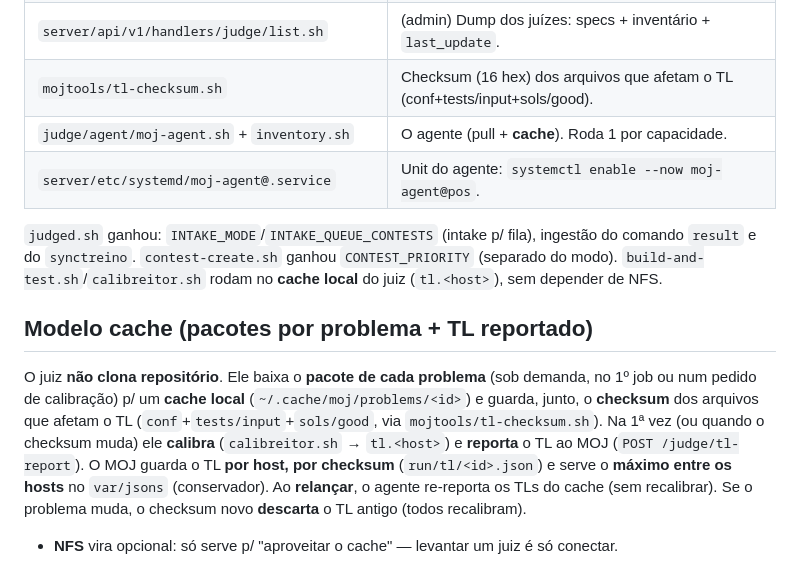
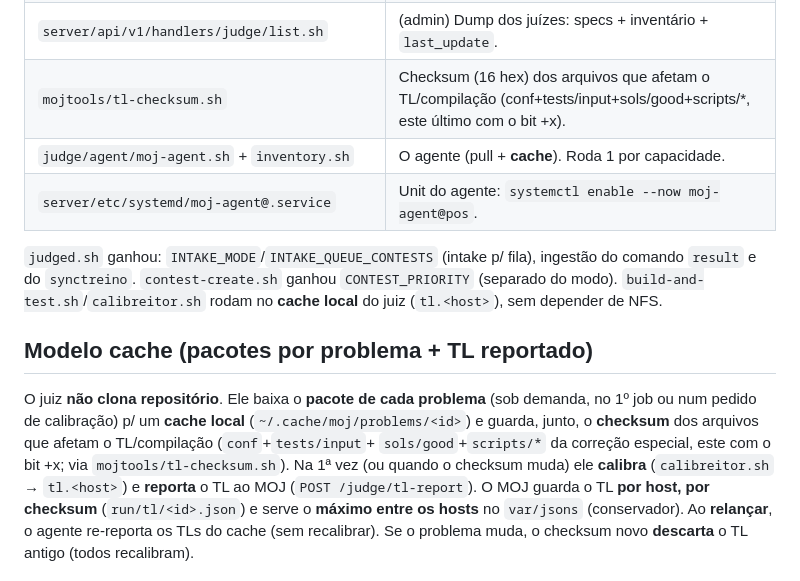
Before and after one commit to cd-moj/cdmoj, a Markdown page: server/judge-gw/PULL.md, the part around the change. Drawn GitHub-style.

Commit message:
docs: tl-checksum agora cobre scripts/* (correção especial) no cache do juiz
Acompanha a mudança em mojtools/tl-checksum.sh: o checksum que invalida o pacote
em cache do juiz passou a incluir scripts/* (compile/run/compare por linguagem,
com o bit +x), além de conf+tests/input+sols/good.

Co-Authored-By: Claude Opus 4.8 <noreply@anthropic.com>

```diff
--- a/server/judge-gw/PULL.md
+++ b/server/judge-gw/PULL.md
@@ -41,7 +41,7 @@ heartbeat (sem loop, sem porta de entrada nos juízes). Ver também `README.md`
 | `server/api/v1/handlers/judge/update-report.sh` | Recebe o report de calibração (ok/log) → `registry.<host>.last_update`. |
 | `server/api/v1/handlers/ops/problemtl.sh` | (admin) TL de um problema, do store (máx entre hosts) + por host. |
 | `server/api/v1/handlers/judge/list.sh` | (admin) Dump dos juízes: specs + inventário + `last_update`. |
-| `mojtools/tl-checksum.sh` | Checksum (16 hex) dos arquivos que afetam o TL (conf+tests/input+sols/good). |
+| `mojtools/tl-checksum.sh` | Checksum (16 hex) dos arquivos que afetam o TL/compilação (conf+tests/input+sols/good+scripts/*, este último com o bit +x). |
 | `judge/agent/moj-agent.sh` + `inventory.sh` | O agente (pull + **cache**). Roda 1 por capacidade. |
 | `server/etc/systemd/moj-agent@.service` | Unit do agente: `systemctl enable --now moj-agent@pos`. |
 
@@ -54,8 +54,9 @@ comando `result` e do `synctreino`. `contest-create.sh` ganhou `CONTEST_PRIORITY
 
 O juiz **não clona repositório**. Ele baixa o **pacote de cada problema** (sob demanda,
 no 1º job ou num pedido de calibração) p/ um **cache local** (`~/.cache/moj/problems/<id>`)
-e guarda, junto, o **checksum** dos arquivos que afetam o TL (`conf`+`tests/input`+`sols/good`,
-via `mojtools/tl-checksum.sh`). Na 1ª vez (ou quando o checksum muda) ele **calibra**
+e guarda, junto, o **checksum** dos arquivos que afetam o TL/compilação (`conf`+`tests/input`+
+`sols/good`+`scripts/*` da correção especial, este com o bit +x; via `mojtools/tl-checksum.sh`).
+Na 1ª vez (ou quando o checksum muda) ele **calibra**
 (`calibreitor.sh` → `tl.<host>`) e **reporta** o TL ao MOJ (`POST /judge/tl-report`). O MOJ
 guarda o TL **por host, por checksum** (`run/tl/<id>.json`) e serve o **máximo entre os hosts**
 no `var/jsons` (conservador). Ao **relançar**, o agente re-reporta os TLs do cache (sem
```
